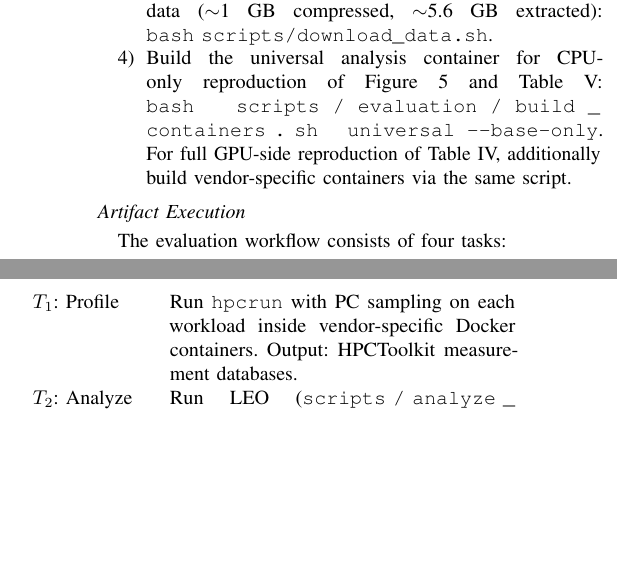
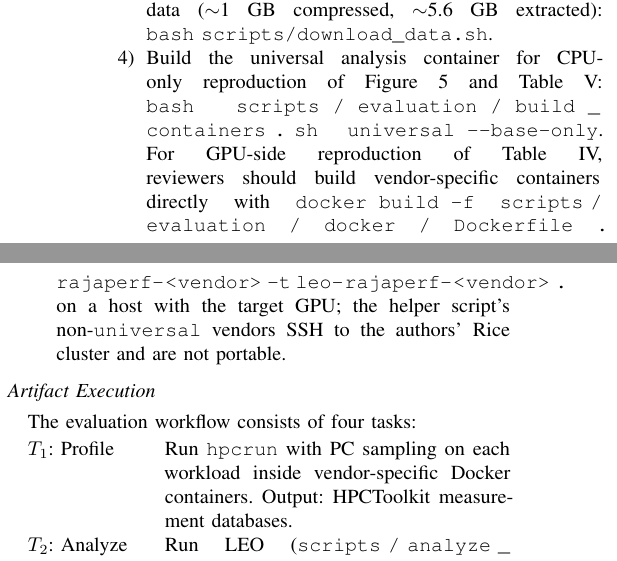
Before and after one commit to yuninxia/leo_sc26_ae, a LaTeX paper (ad_appendix.tex): two parts of the columns of page 2 of 4, joined at a grey line, cut so that both start at the same text, the shorter picture padded with empty space. Compiled offline with pdfLaTeX; a missing font is replaced by an installed copy or a similar font; a LaTeX package or settings file that is missing is left out.

Commit message:
Fix README Task 2 path + Table V scope; AD portable docker build note

```diff
--- a/ad_appendix.tex
+++ b/ad_appendix.tex
@@ -151,7 +151,7 @@ The 21 workloads evaluated in Table~IV consist of 15 RAJAPerf kernels plus 6 HPC
 \item Obtain the artifact: download and extract the tarball from the $A_1$ Zenodo DOI.
 \item Install Python dependencies: \texttt{uv sync} (requires Python 3.11--3.13 and GCC 11+ to build the vendored \texttt{hpcanalysis} C++ extension).
 \item Download pre-collected HPCToolkit profiling data ($\sim$1~GB compressed, $\sim$5.6~GB extracted): \texttt{bash}~\path{scripts/download_data.sh}.
-\item Build the universal analysis container for CPU-only reproduction of Figure~5 and Table~V: \texttt{bash}~\path{scripts/evaluation/build_containers.sh}~\texttt{universal --base-only}. For full GPU-side reproduction of Table~IV, additionally build vendor-specific containers via the same script.
+\item Build the universal analysis container for CPU-only reproduction of Figure~5 and Table~V: \texttt{bash}~\path{scripts/evaluation/build_containers.sh}~\texttt{universal --base-only}. For GPU-side reproduction of Table~IV, reviewers should build vendor-specific containers directly with \texttt{docker build -f}~\path{scripts/evaluation/docker/Dockerfile.rajaperf-<vendor>}~\texttt{-t}~\path{leo-rajaperf-<vendor>}~\texttt{.} on a host with the target GPU; the helper script's non-\texttt{universal} vendors SSH to the authors' Rice cluster and are not portable.
 \end{enumerate}
 
 \artcomp
```
Also changed, not shown: README.md.
